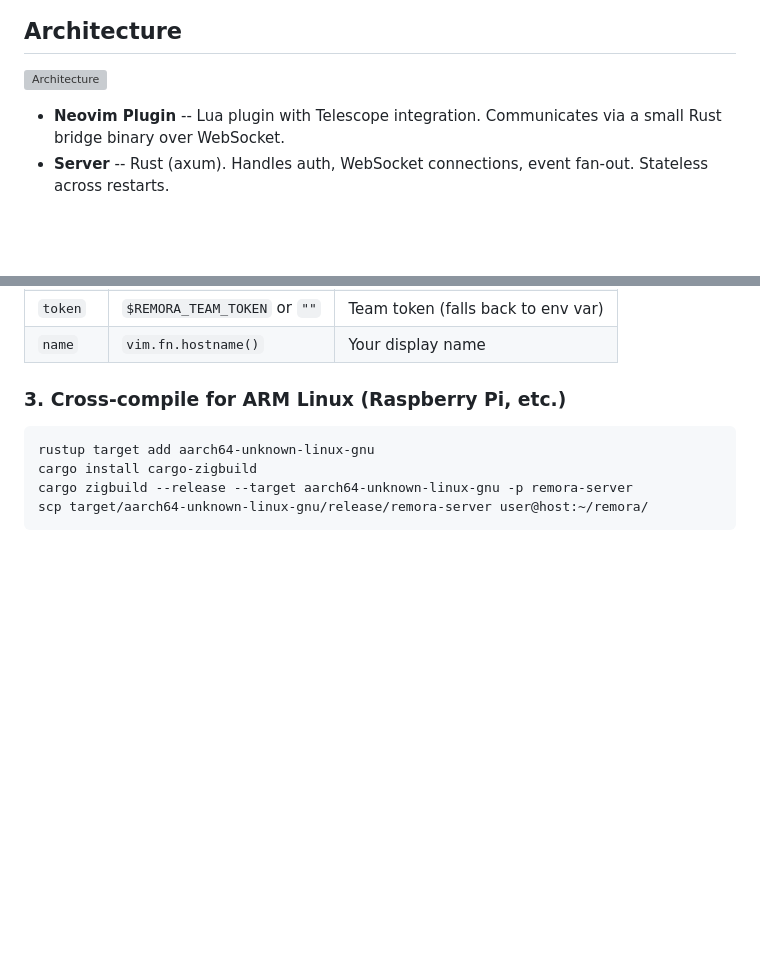
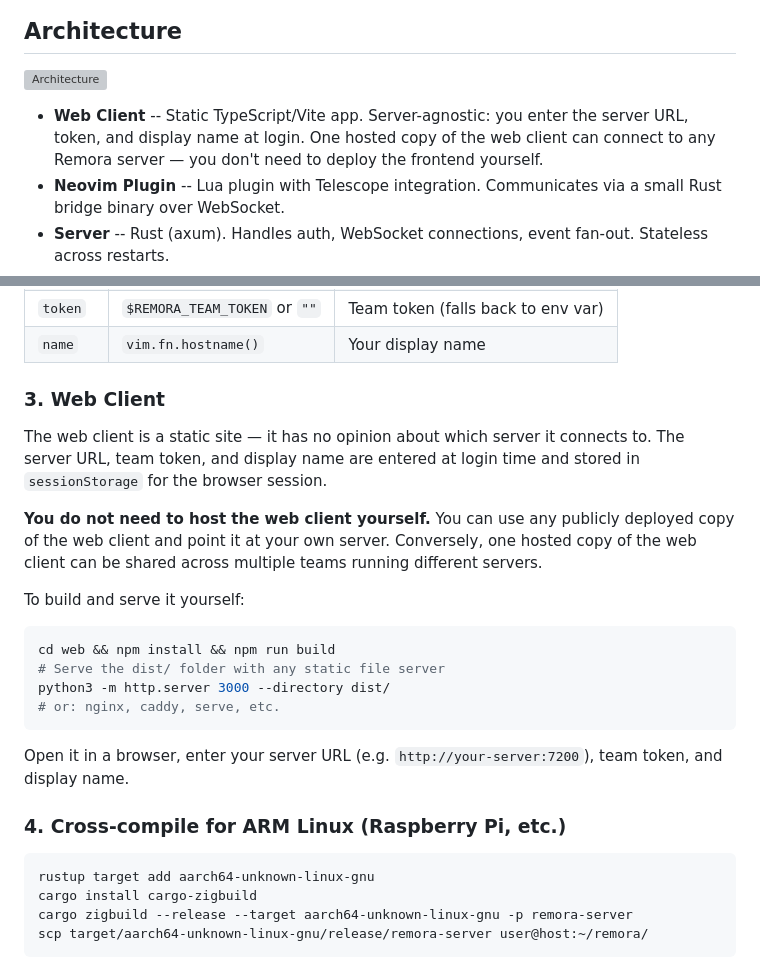
Before and after one commit to Logan-Garrett/remora, a Markdown page: README.md, 2 parts joined by grey strips. Rendered like a GitHub page; blank space fills up the shorter version; grey boxes are pictures that could not be loaded.

Commit message:
docs: clarify web client is server-agnostic, add web client setup section to README

````diff
--- a/README.md
+++ b/README.md
@@ -56,6 +56,7 @@ Everything is persisted in the database. Reconnect anytime and get the full hist
 
 ![Architecture](assets/architecture.svg)
 
+- **Web Client** -- Static TypeScript/Vite app. Server-agnostic: you enter the server URL, token, and display name at login. One hosted copy of the web client can connect to any Remora server — you don't need to deploy the frontend yourself.
 - **Neovim Plugin** -- Lua plugin with Telescope integration. Communicates via a small Rust bridge binary over WebSocket.
 - **Server** -- Rust (axum). Handles auth, WebSocket connections, event fan-out. Stateless across restarts.
 - **Database** -- Postgres (default), SQLite, or MSSQL. Append-only event log, session metadata, allowlists, quotas.
@@ -176,7 +177,24 @@ Add to your Neovim config (lazy.nvim):
 | `token` | `$REMORA_TEAM_TOKEN` or `""` | Team token (falls back to env var) |
 | `name` | `vim.fn.hostname()` | Your display name |
 
-### 3. Cross-compile for ARM Linux (Raspberry Pi, etc.)
+### 3. Web Client
+
+The web client is a static site — it has no opinion about which server it connects to. The server URL, team token, and display name are entered at login time and stored in `sessionStorage` for the browser session.
+
+**You do not need to host the web client yourself.** You can use any publicly deployed copy of the web client and point it at your own server. Conversely, one hosted copy of the web client can be shared across multiple teams running different servers.
+
+To build and serve it yourself:
+
+```bash
+cd web && npm install && npm run build
+# Serve the dist/ folder with any static file server
+python3 -m http.server 3000 --directory dist/
+# or: nginx, caddy, serve, etc.
+```
+
+Open it in a browser, enter your server URL (e.g. `http://your-server:7200`), team token, and display name.
+
+### 4. Cross-compile for ARM Linux (Raspberry Pi, etc.)
 
 ```bash
 rustup target add aarch64-unknown-linux-gnu
````
Also changed, not shown: CLAUDE.md (+7 -0 lines).
